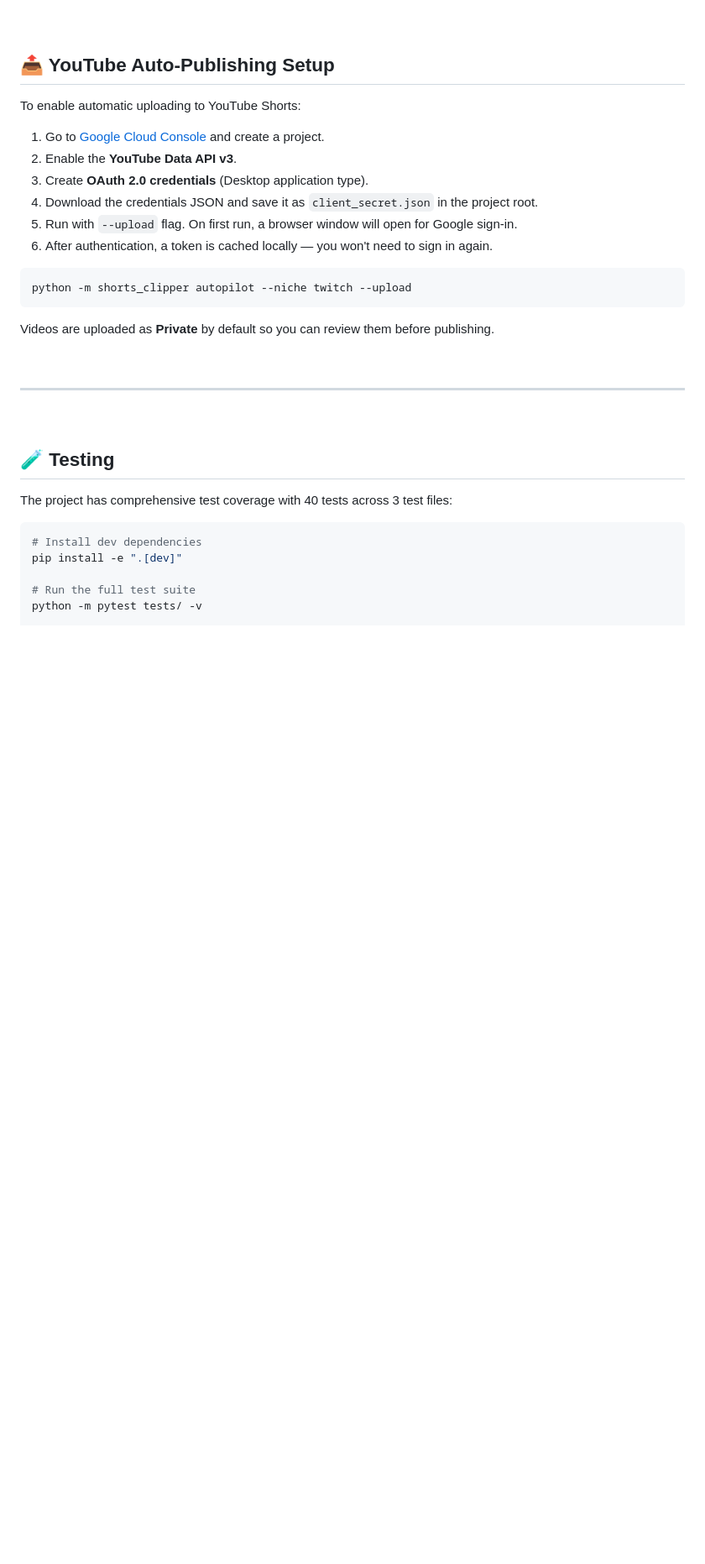
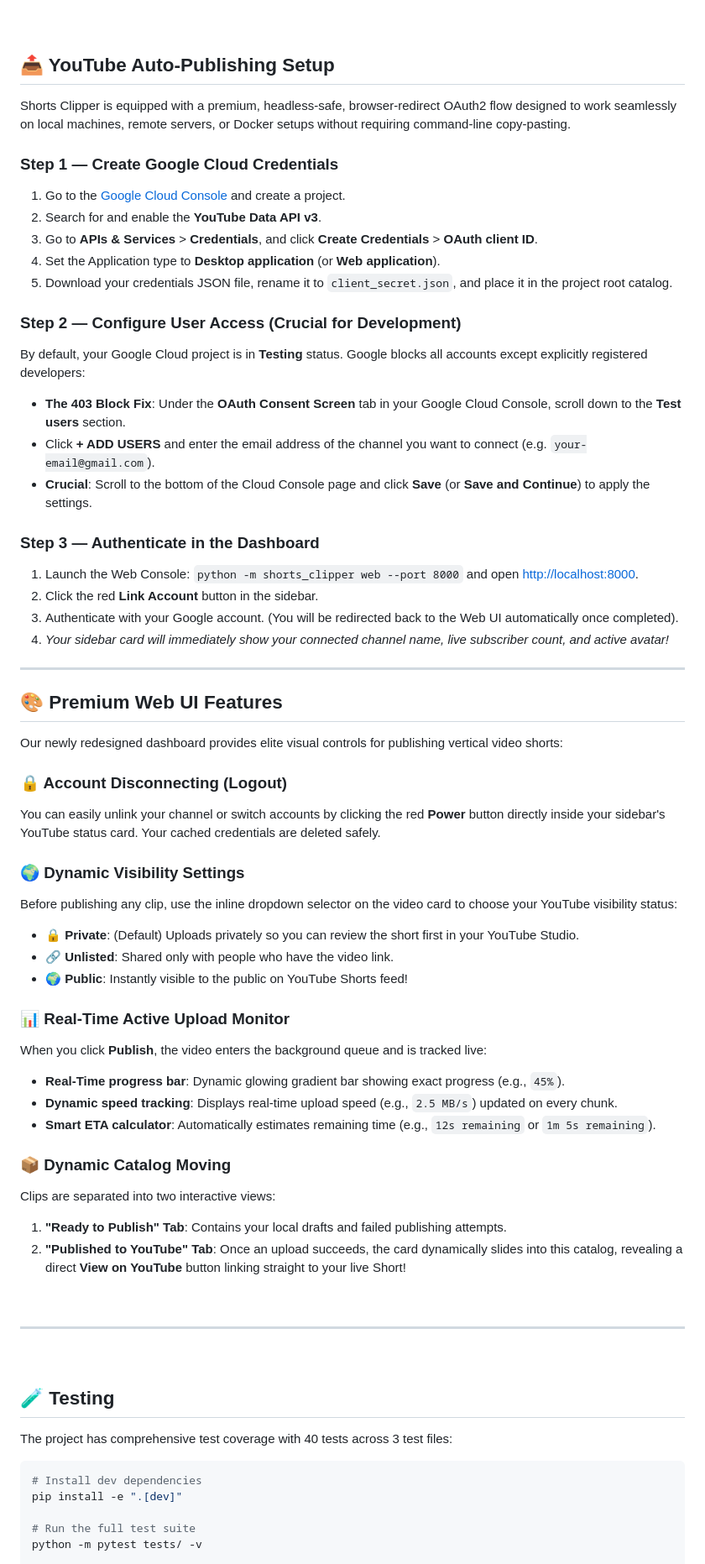
Before and after one commit to random-or/shorts-clipper, a Markdown page: README.md, the part around the change. Shown at 84% size. GitHub-like rendering; blank space fills up the shorter version.

Commit message:
docs: rewrite README.md to document dynamic OAuth, test users setup, and premium Web UI features

````diff
--- a/README.md
+++ b/README.md
@@ -288,20 +288,52 @@ The Docker setup:
 
 ## 📤 YouTube Auto-Publishing Setup
 
-To enable automatic uploading to YouTube Shorts:
+Shorts Clipper is equipped with a premium, headless-safe, browser-redirect OAuth2 flow designed to work seamlessly on local machines, remote servers, or Docker setups without requiring command-line copy-pasting.
 
-1. Go to [Google Cloud Console](https://console.cloud.google.com/) and create a project.
-2. Enable the **YouTube Data API v3**.
-3. Create **OAuth 2.0 credentials** (Desktop application type).
-4. Download the credentials JSON and save it as `client_secret.json` in the project root.
-5. Run with `--upload` flag. On first run, a browser window will open for Google sign-in.
-6. After authentication, a token is cached locally — you won't need to sign in again.
+### Step 1 — Create Google Cloud Credentials
+1. Go to the [Google Cloud Console](https://console.cloud.google.com/) and create a project.
+2. Search for and enable the **YouTube Data API v3**.
+3. Go to **APIs & Services** > **Credentials**, and click **Create Credentials** > **OAuth client ID**.
+4. Set the Application type to **Desktop application** (or **Web application**).
+5. Download your credentials JSON file, rename it to `client_secret.json`, and place it in the project root catalog.
 
-```bash
-python -m shorts_clipper autopilot --niche twitch --upload
-```
+### Step 2 — Configure User Access (Crucial for Development)
+By default, your Google Cloud project is in **Testing** status. Google blocks all accounts except explicitly registered developers:
+* **The 403 Block Fix**: Under the **OAuth Consent Screen** tab in your Google Cloud Console, scroll down to the **Test users** section.
+* Click **+ ADD USERS** and enter the email address of the channel you want to connect (e.g. `your-email@gmail.com`).
+* **Crucial**: Scroll to the bottom of the Cloud Console page and click **Save** (or **Save and Continue**) to apply the settings.
 
-Videos are uploaded as **Private** by default so you can review them before publishing.
+### Step 3 — Authenticate in the Dashboard
+1. Launch the Web Console: `python -m shorts_clipper web --port 8000` and open [http://localhost:8000](http://localhost:8000).
+2. Click the red **Link Account** button in the sidebar.
+3. Authenticate with your Google account. (You will be redirected back to the Web UI automatically once completed).
+4. *Your sidebar card will immediately show your connected channel name, live subscriber count, and active avatar!*
+
+---
+
+## 🎨 Premium Web UI Features
+
+Our newly redesigned dashboard provides elite visual controls for publishing vertical video shorts:
+
+### 🔒 Account Disconnecting (Logout)
+You can easily unlink your channel or switch accounts by clicking the red **Power** button directly inside your sidebar's YouTube status card. Your cached credentials are deleted safely.
+
+### 🌍 Dynamic Visibility Settings
+Before publishing any clip, use the inline dropdown selector on the video card to choose your YouTube visibility status:
+* 🔒 **Private**: (Default) Uploads privately so you can review the short first in your YouTube Studio.
+* 🔗 **Unlisted**: Shared only with people who have the video link.
+* 🌍 **Public**: Instantly visible to the public on YouTube Shorts feed!
+
+### 📊 Real-Time Active Upload Monitor
+When you click **Publish**, the video enters the background queue and is tracked live:
+* **Real-Time progress bar**: Dynamic glowing gradient bar showing exact progress (e.g., `45%`).
+* **Dynamic speed tracking**: Displays real-time upload speed (e.g., `2.5 MB/s`) updated on every chunk.
+* **Smart ETA calculator**: Automatically estimates remaining time (e.g., `12s remaining` or `1m 5s remaining`).
+
+### 📦 Dynamic Catalog Moving
+Clips are separated into two interactive views:
+1. **"Ready to Publish" Tab**: Contains your local drafts and failed publishing attempts.
+2. **"Published to YouTube" Tab**: Once an upload succeeds, the card dynamically slides into this catalog, revealing a direct **View on YouTube** button linking straight to your live Short!
 
 <br/>
 
````
